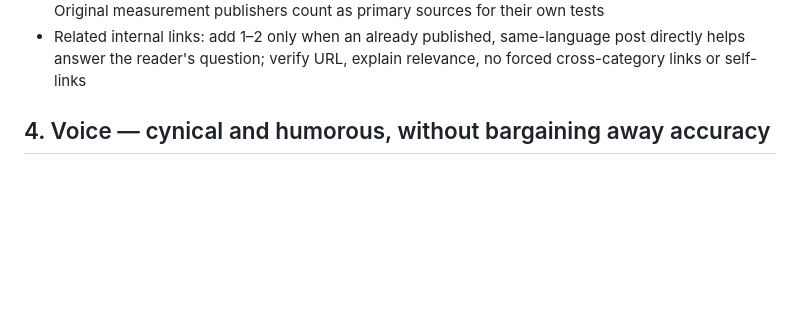
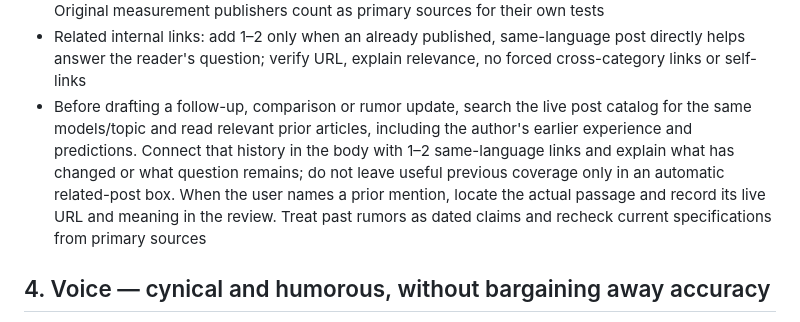
Before and after one commit to qruse/FluxScope, a Markdown page: AGENTS.md, the part around the change. Rendered like a GitHub page; blank space fills up the shorter version.

Commit message:
Require contextual links to prior live coverage

```diff
--- a/AGENTS.md
+++ b/AGENTS.md
@@ -55,6 +55,7 @@ Classify material claims in the internal review record:
 - Never multiply measurements from different tests to invent a real-world result
 - Use direct primary links beside important factual claims or immediately below their table/chart. Original measurement publishers count as primary sources for their own tests
 - Related internal links: add 1–2 only when an already published, same-language post directly helps answer the reader's question; verify URL, explain relevance, no forced cross-category links or self-links
+- Before drafting a follow-up, comparison or rumor update, search the live post catalog for the same models/topic and read relevant prior articles, including the author's earlier experience and predictions. Connect that history in the body with 1–2 same-language links and explain what has changed or what question remains; do not leave useful previous coverage only in an automatic related-post box. When the user names a prior mention, locate the actual passage and record its live URL and meaning in the review. Treat past rumors as dated claims and recheck current specifications from primary sources
 
 ## 4. Voice — cynical and humorous, without bargaining away accuracy
 
```
Also changed, not shown: editorial/QUALITY.md (+1 -1 lines).
